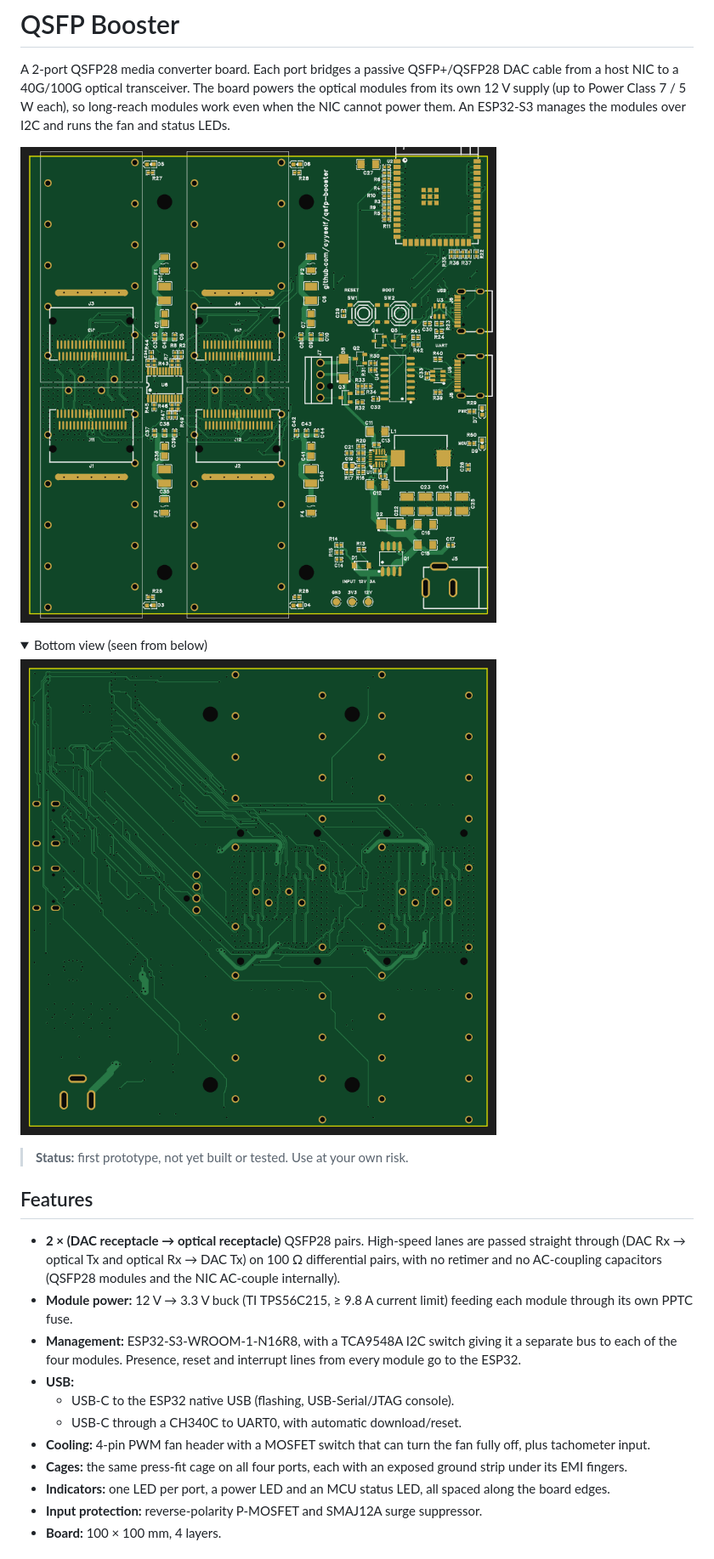
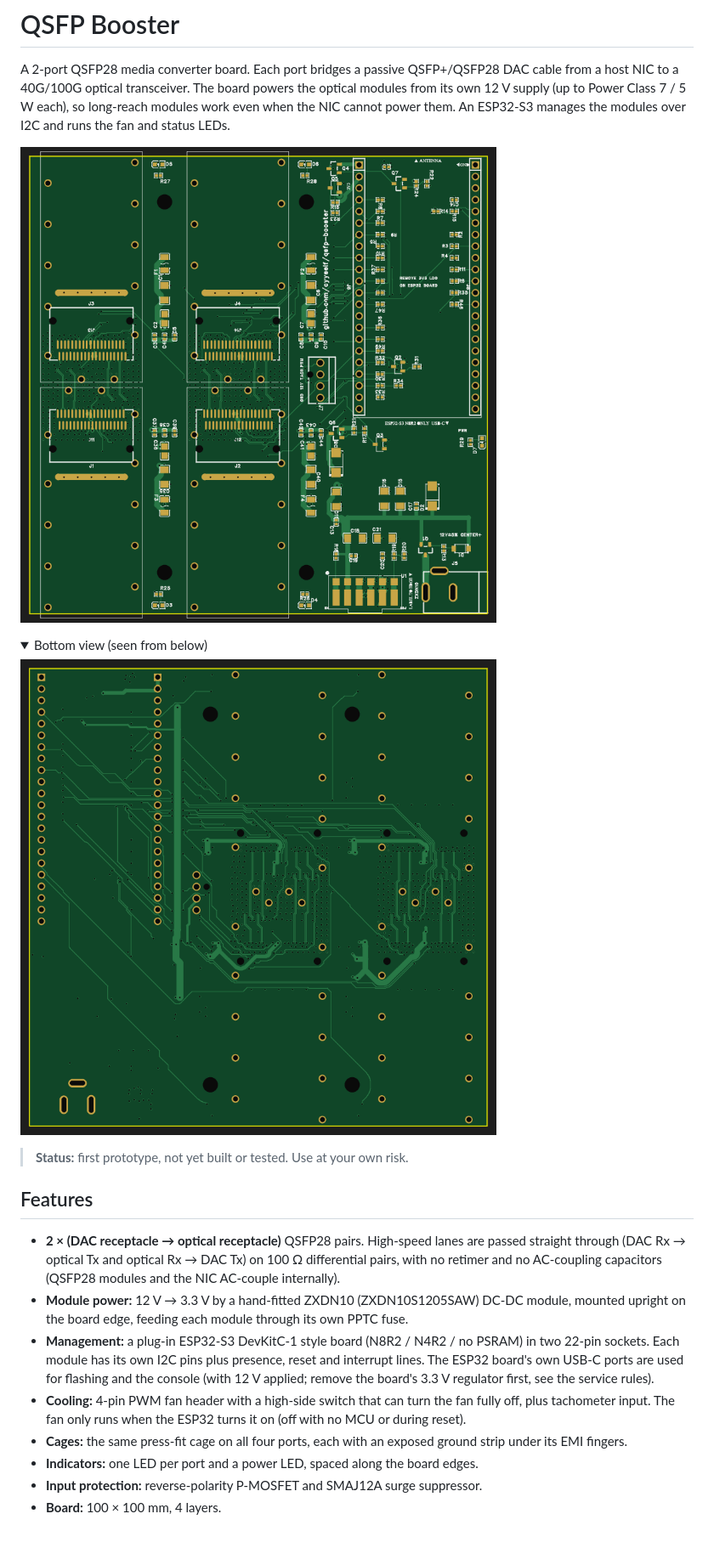
Before and after one commit to cyyself/qsfp-booster, a Markdown page: README.md, the part around one of its changes. Shown at 85% size. Rendered like a GitHub page; pictures changed too: docs/images/pcb_bottom.png, docs/images/pcb_top.png; folded sections open.

```diff
--- a/README.md
+++ b/README.md
@@ -21,19 +21,17 @@ them. An ESP32-S3 manages the modules over I2C and runs the fan and status LEDs.
 - **2 × (DAC receptacle → optical receptacle)** QSFP28 pairs. High-speed lanes are passed straight
   through (DAC Rx → optical Tx and optical Rx → DAC Tx) on 100 Ω differential pairs, with no
   retimer and no AC-coupling capacitors (QSFP28 modules and the NIC AC-couple internally).
-- **Module power:** 12 V → 3.3 V buck (TI TPS56C215, ≥ 9.8 A current limit) feeding each module
-  through its own PPTC fuse.
-- **Management:** ESP32-S3-WROOM-1-N16R8, with a TCA9548A I2C switch giving it a separate bus to
-  each of the four modules. Presence, reset and interrupt lines from every module go to the ESP32.
-- **USB:**
-  - USB-C to the ESP32 native USB (flashing, USB-Serial/JTAG console).
-  - USB-C through a CH340C to UART0, with automatic download/reset.
-- **Cooling:** 4-pin PWM fan header with a MOSFET switch that can turn the fan fully off, plus
-  tachometer input.
+- **Module power:** 12 V → 3.3 V by a hand-fitted ZXDN10 (ZXDN10S1205SAW) DC-DC module, mounted
+  upright on the board edge, feeding each module through its own PPTC fuse.
+- **Management:** a plug-in ESP32-S3 DevKitC-1 style board (N8R2 / N4R2 / no PSRAM) in two 22-pin
+  sockets. Each module has its own I2C pins plus presence, reset and interrupt lines. The ESP32 board's
+  own USB-C ports are used for flashing and the console (with 12 V applied; remove the board's 3.3 V regulator first,
+  see the service rules).
+- **Cooling:** 4-pin PWM fan header with a high-side switch that can turn the fan fully off, plus
+  tachometer input. The fan only runs when the ESP32 turns it on (off with no MCU or during reset).
 - **Cages:** the same press-fit cage on all four ports, each with an exposed ground strip under its
   EMI fingers.
-- **Indicators:** one LED per port, a power LED and an MCU status LED, all spaced along the board
-  edges.
+- **Indicators:** one LED per port and a power LED, spaced along the board edges.
 - **Input protection:** reverse-polarity P-MOSFET and SMAJ12A surge suppressor.
 - **Board:** 100 × 100 mm, 4 layers.
 
```
Also changed, not shown: other parts of README.md (+64 -29 lines), 1 other file.
